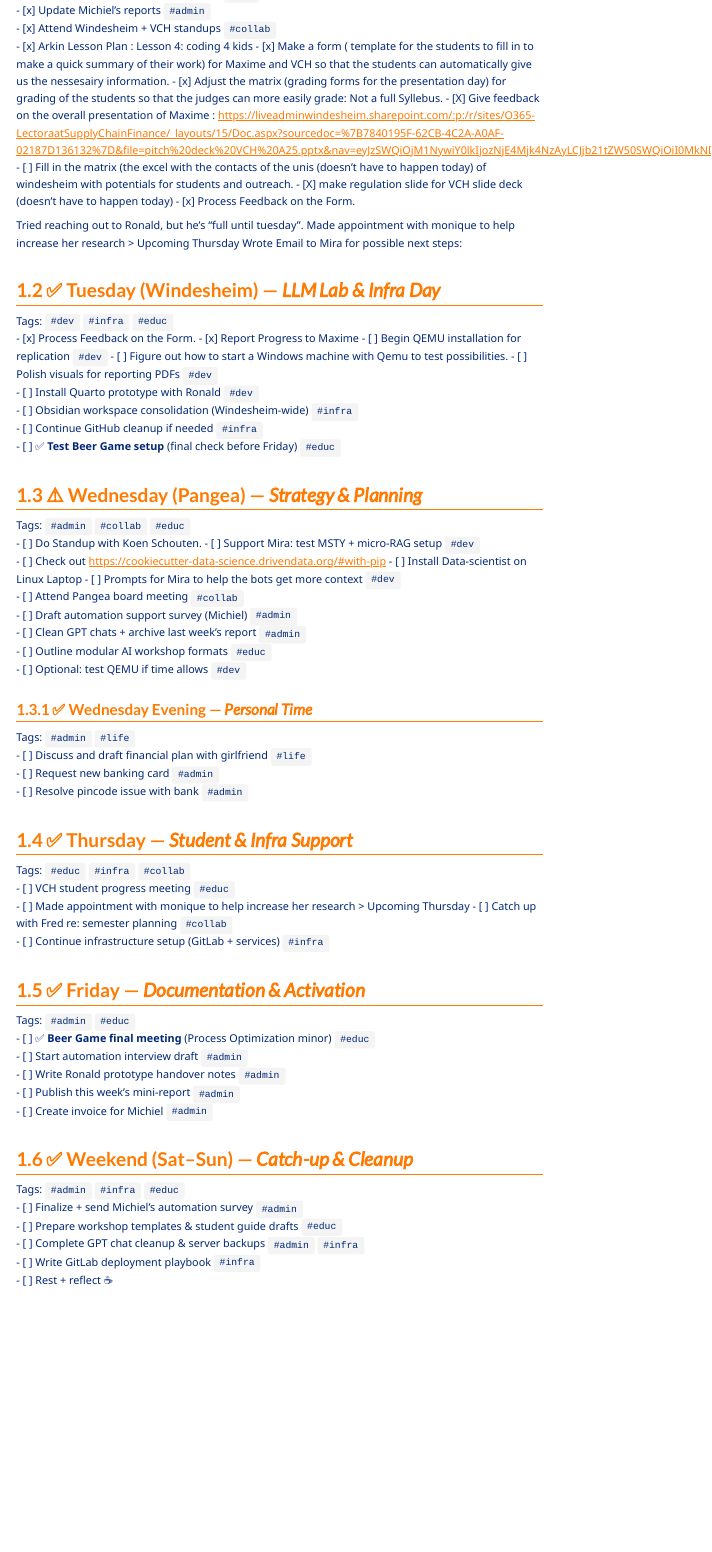
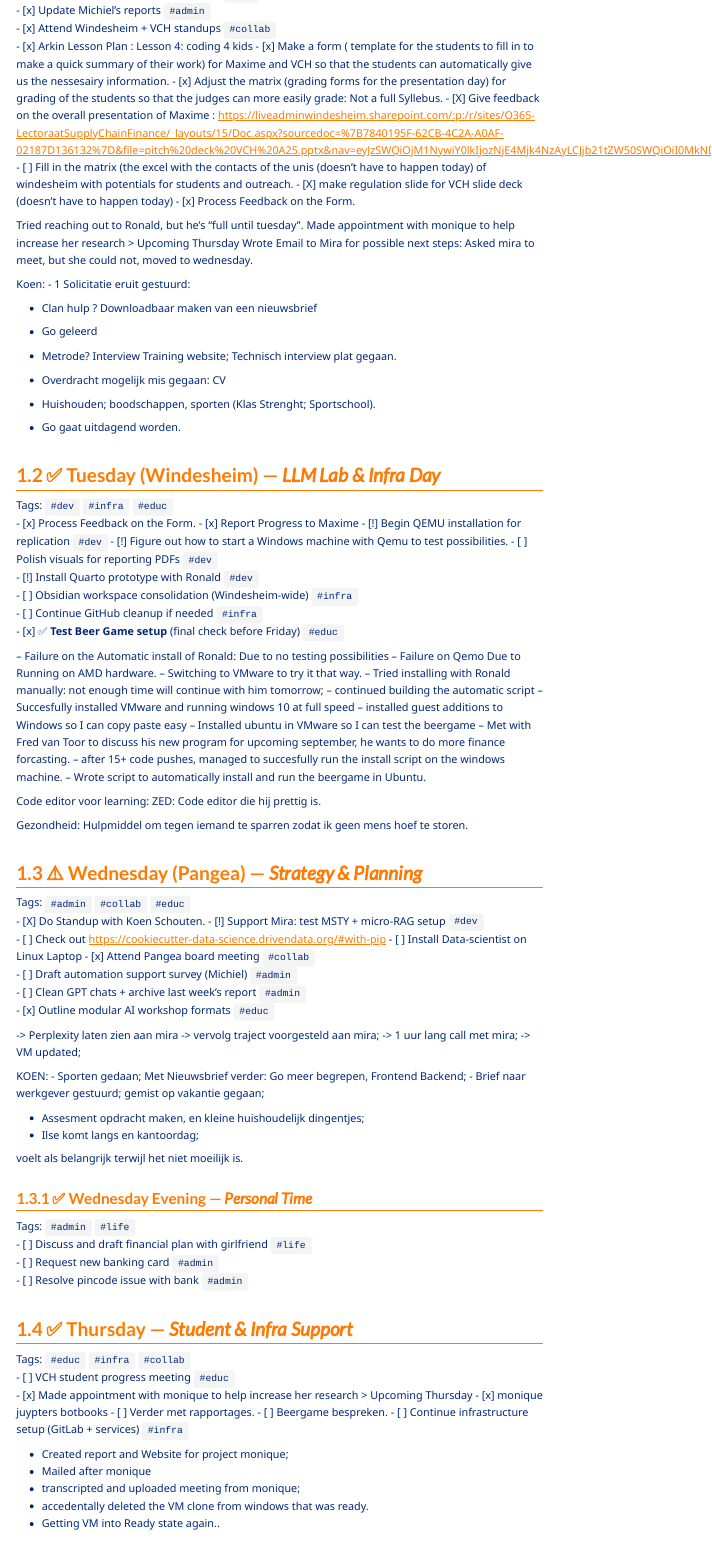
Before and after one commit to Value-Chain-Hackers/Reporting, a Quarto document (Report-2025-06-09.qmd): the page in a window 1100 px wide, from 320 px down. Rendered offline with R 4.5, knitr and Pandoc in place of Quarto, with nearby package versions; menus at the side of the page are left out.

Commit message:
update wednesday

```diff
--- a/Report-2025-06-09.qmd
+++ b/Report-2025-06-09.qmd
@@ -39,32 +39,79 @@ Tags: `#dev` `#admin` `#infra`
 Tried reaching out to Ronald, but he's "full until tuesday".
 Made appointment with monique to help increase her research > Upcoming Thursday
 Wrote Email to Mira for possible next steps:
+Asked mira to meet, but she could not, moved to wednesday.
+
+Koen:
+- 1 Solicitatie eruit gestuurd:
+
+- Clan hulp ? Downloadbaar maken van een nieuwsbrief
+- Go geleerd
+- Metrode? Interview Training website; Technisch interview plat gegaan.
+- Overdracht mogelijk mis gegaan: CV
+- Huishouden; boodschappen, sporten (Klas Strenght; Sportschool).
+
+- Go gaat uitdagend worden.
+
+
 
 
 ## ✅ Tuesday (Windesheim) — *LLM Lab & Infra Day*
 Tags: `#dev` `#infra` `#educ`
 - [x] Process Feedback on the Form.
 - [x] Report Progress to Maxime
-- [ ] Begin QEMU installation for replication `#dev`
-- [ ] Figure out how to start a Windows machine with Qemu to test possibilities.
+- [!] Begin QEMU installation for replication `#dev`
+- [!] Figure out how to start a Windows machine with Qemu to test possibilities.
 - [ ] Polish visuals for reporting PDFs `#dev`
-- [ ] Install Quarto prototype with Ronald `#dev`
+- [!] Install Quarto prototype with Ronald `#dev`
 - [ ] Obsidian workspace consolidation (Windesheim-wide) `#infra`
 - [ ] Continue GitHub cleanup if needed `#infra`
-- [ ] ✅ **Test Beer Game setup** (final check before Friday) `#educ`
+- [x] ✅ **Test Beer Game setup** (final check before Friday) `#educ`
+
+-- Failure on the Automatic install of Ronald: Due to no testing possibilities
+-- Failure on Qemo Due to Running on AMD hardware.
+-- Switching to VMware to try it that way.
+-- Tried installing with Ronald manually: not enough time will continue with him tomorrow;
+-- continued building the automatic script
+-- Succesfully installed VMware and running windows 10 at full speed
+-- installed guest additions to Windows so I can copy paste easy
+-- Installed ubuntu in VMware so I can test the beergame
+-- Met with Fred van Toor to discuss his new program for upcoming september, he wants to do more finance forcasting.
+-- after 15+ code pushes, managed to succesfully run the install script on the windows machine.
+-- Wrote script to automatically install and run the beergame in Ubuntu.
+
+Code editor voor learning: ZED: Code editor die hij prettig is.
+
+Gezondheid:
+Hulpmiddel om tegen iemand te sparren zodat ik geen mens hoef te storen.
 
 ## ⚠️ Wednesday (Pangea) — *Strategy & Planning*
 Tags: `#admin` `#collab` `#educ`
-- [ ] Do Standup with Koen Schouten.
-- [ ] Support Mira: test MSTY + micro-RAG setup `#dev`
+- [X] Do Standup with Koen Schouten.
+- [!] Support Mira: test MSTY + micro-RAG setup `#dev`
 - [ ] Check out https://cookiecutter-data-science.drivendata.org/#with-pip
 - [ ] Install Data-scientist on Linux Laptop
-- [ ] Prompts for Mira to help the bots get more context `#dev`
-- [ ] Attend Pangea board meeting `#collab`
+- [x] Attend Pangea board meeting `#collab`
 - [ ] Draft automation support survey (Michiel) `#admin`
 - [ ] Clean GPT chats + archive last week’s report `#admin`
-- [ ] Outline modular AI workshop formats `#educ`
-- [ ] Optional: test QEMU if time allows `#dev`
+- [x] Outline modular AI workshop formats `#educ`
+
+-> Perplexity laten zien aan mira
+-> vervolg traject voorgesteld aan mira;
+-> 1 uur lang call met mira;
+-> VM updated;
+
+KOEN:
+- Sporten gedaan; Met Nieuwsbrief verder: Go meer begrepen, Frontend Backend;
+- Brief naar werkgever gestuurd; gemist op vakantie gegaan;
+
+
+- Assesment opdracht maken, en kleine huishoudelijk dingentjes;
+- Ilse komt langs en kantoordag;
+
+
+voelt als belangrijk terwijl het niet moeilijk is.
+
+
 
 ### ✅ Wednesday Evening — *Personal Time*
 Tags: `#admin` `#life`
@@ -75,9 +122,18 @@ Tags: `#admin` `#life`
 ## ✅ Thursday — *Student & Infra Support*
 Tags: `#educ` `#infra` `#collab`
 - [ ] VCH student progress meeting `#educ`
-- [ ] Made appointment with monique to help increase her research > Upcoming Thursday
-- [ ] Catch up with Fred re: semester planning `#collab`
+- [x] Made appointment with monique to help increase her research > Upcoming Thursday
+- [x] monique juypters botbooks
+- [ ] Verder met rapportages.
+- [ ] Beergame bespreken.
 - [ ] Continue infrastructure setup (GitLab + services) `#infra`
+
+- Created report and Website for project monique;
+- Mailed after monique
+- transcripted and uploaded meeting from monique;
+- accedentally deleted the VM clone from windows that was ready.
+- Getting VM into Ready state again..
+
 
 ## ✅ Friday — *Documentation & Activation*
 Tags: `#admin` `#educ`
```
Also changed, not shown: img/beergameRunning.png (added).
